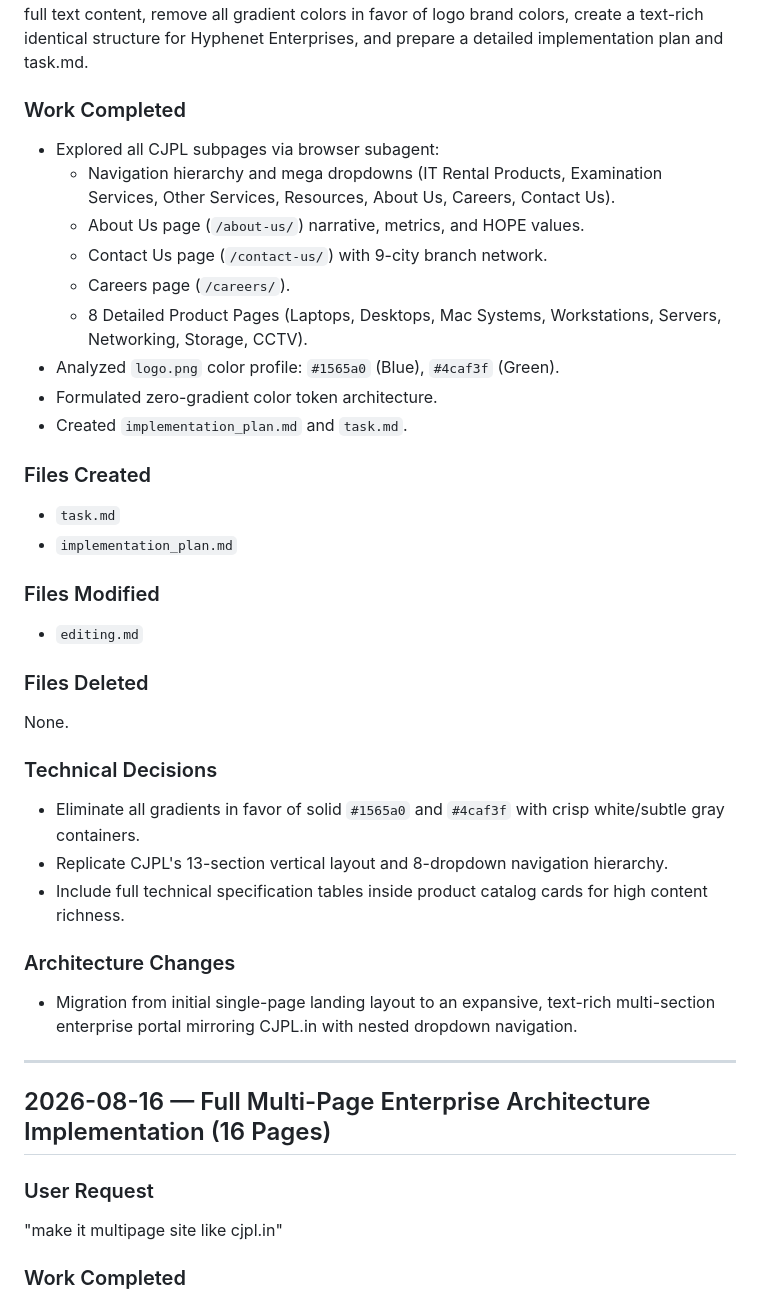
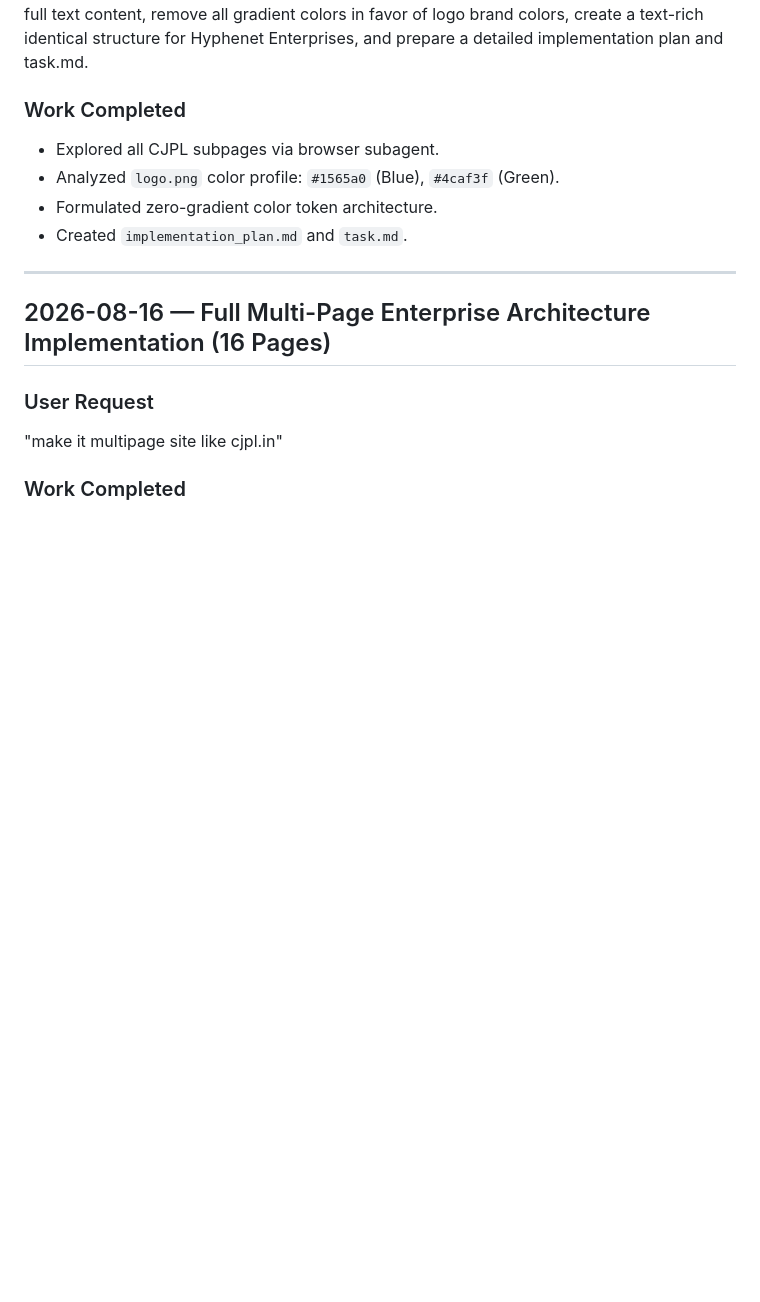
Before and after one commit to RealAtulSah/Hyphenet, a Markdown page: editing.md, the part around one of its changes. GitHub-like rendering; blank space fills up the shorter version.

```diff
--- a/editing.md
+++ b/editing.md
@@ -59,33 +60,10 @@ Deliver final walkthrough report to user.
 Explore all pages of https://www.cjpl.in/, analyze their file structure, navigation nesting, and full text content, remove all gradient colors in favor of logo brand colors, create a text-rich identical structure for Hyphenet Enterprises, and prepare a detailed implementation plan and task.md.
 
 ### Work Completed
-- Explored all CJPL subpages via browser subagent:
-  - Navigation hierarchy and mega dropdowns (IT Rental Products, Examination Services, Other Services, Resources, About Us, Careers, Contact Us).
-  - About Us page (`/about-us/`) narrative, metrics, and HOPE values.
-  - Contact Us page (`/contact-us/`) with 9-city branch network.
-  - Careers page (`/careers/`).
-  - 8 Detailed Product Pages (Laptops, Desktops, Mac Systems, Workstations, Servers, Networking, Storage, CCTV).
+- Explored all CJPL subpages via browser subagent.
 - Analyzed `logo.png` color profile: `#1565a0` (Blue), `#4caf3f` (Green).
 - Formulated zero-gradient color token architecture.
 - Created `implementation_plan.md` and `task.md`.
-
-### Files Created
-- `task.md`
-- `implementation_plan.md`
-
-### Files Modified
-- `editing.md`
-
-### Files Deleted
-None.
-
-### Technical Decisions
-- Eliminate all gradients in favor of solid `#1565a0` and `#4caf3f` with crisp white/subtle gray containers.
-- Replicate CJPL's 13-section vertical layout and 8-dropdown navigation hierarchy.
-- Include full technical specification tables inside product catalog cards for high content richness.
-
-### Architecture Changes
-- Migration from initial single-page landing layout to an expansive, text-rich multi-section enterprise portal mirroring CJPL.in with nested dropdown navigation.
 
 ---
 
```
Also changed, not shown: other parts of editing.md (+26 -69 lines).
